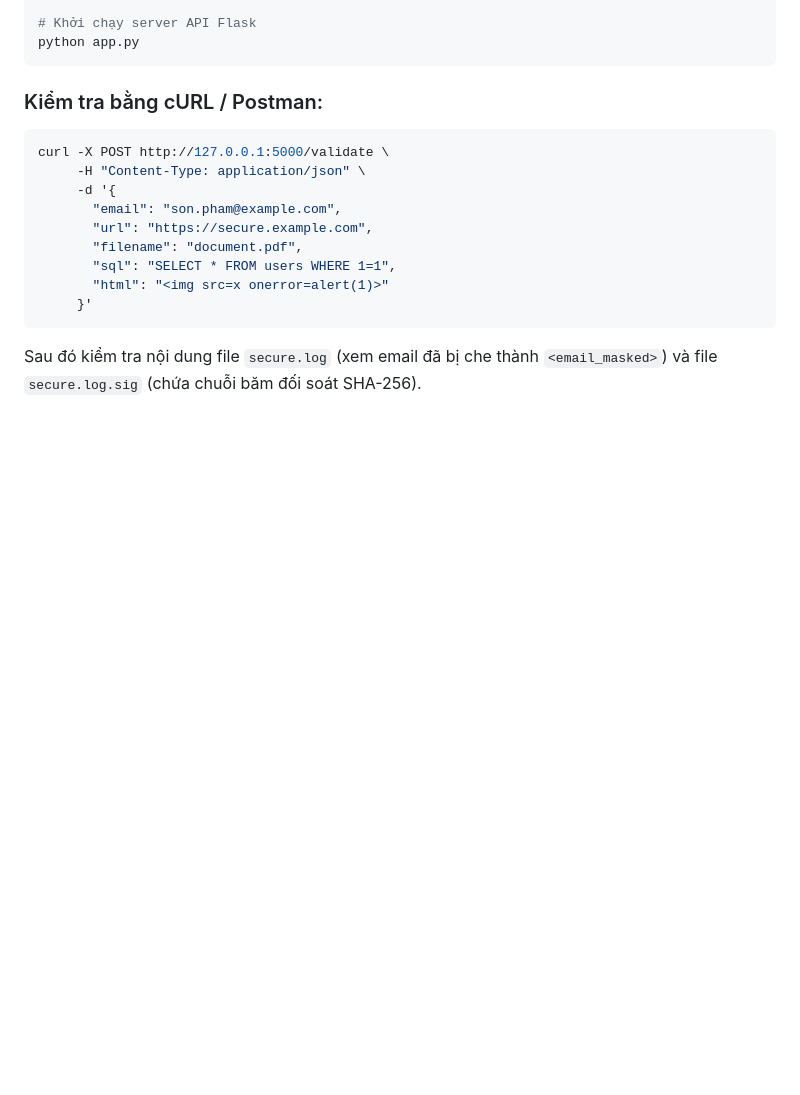
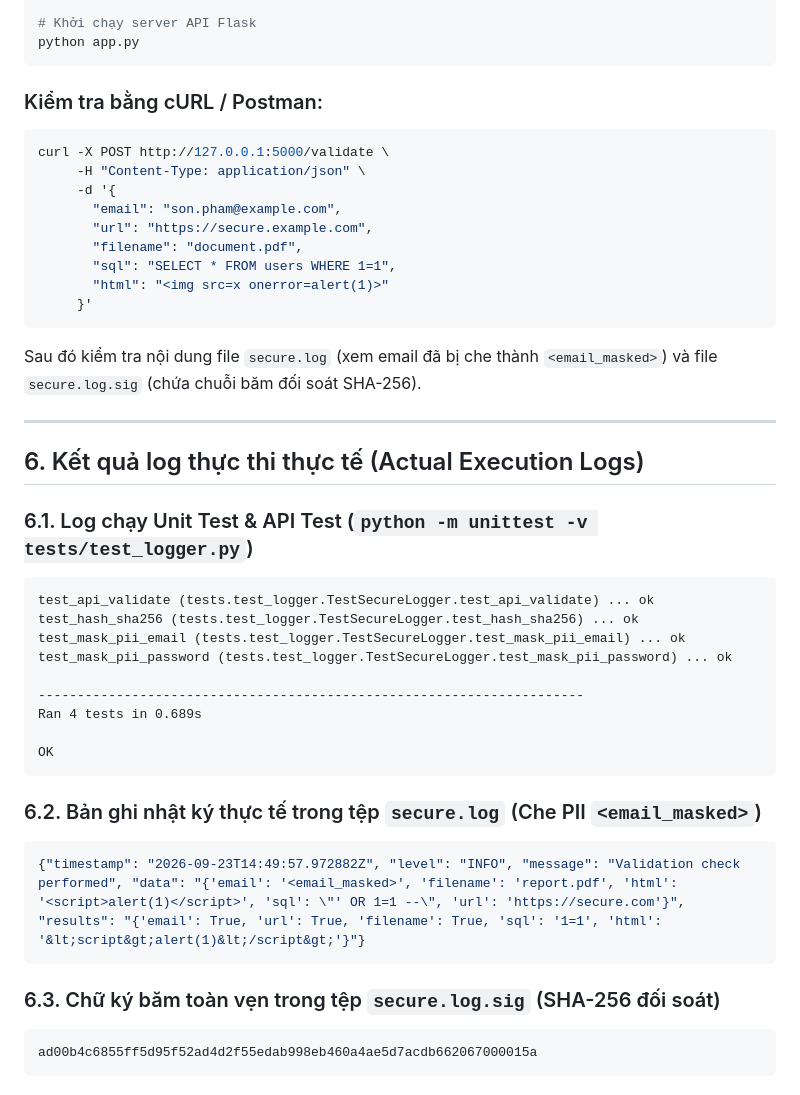
Before and after one commit to Simpson-31ev3n/PhamNguyenMinhSon_2387700057, a Markdown page: buoi1/lab3/README.md, the part around the change. Drawn GitHub-style; blank space fills up the shorter version.

````diff
--- a/buoi1/lab3/README.md
+++ b/buoi1/lab3/README.md
@@ -112,3 +112,30 @@ curl -X POST http://127.0.0.1:5000/validate \
      }'
 ```
 Sau đó kiểm tra nội dung file `secure.log` (xem email đã bị che thành `<email_masked>`) và file `secure.log.sig` (chứa chuỗi băm đối soát SHA-256).
+
+---
+
+## 6. Kết quả log thực thi thực tế (Actual Execution Logs)
+
+### 6.1. Log chạy Unit Test & API Test (`python -m unittest -v tests/test_logger.py`)
+```text
+test_api_validate (tests.test_logger.TestSecureLogger.test_api_validate) ... ok
+test_hash_sha256 (tests.test_logger.TestSecureLogger.test_hash_sha256) ... ok
+test_mask_pii_email (tests.test_logger.TestSecureLogger.test_mask_pii_email) ... ok
+test_mask_pii_password (tests.test_logger.TestSecureLogger.test_mask_pii_password) ... ok
+
+----------------------------------------------------------------------
+Ran 4 tests in 0.689s
+
+OK
+```
+
+### 6.2. Bản ghi nhật ký thực tế trong tệp `secure.log` (Che PII `<email_masked>`)
+```json
+{"timestamp": "2026-09-23T14:49:57.972882Z", "level": "INFO", "message": "Validation check performed", "data": "{'email': '<email_masked>', 'filename': 'report.pdf', 'html': '<script>alert(1)</script>', 'sql': \"' OR 1=1 --\", 'url': 'https://secure.com'}", "results": "{'email': True, 'url': True, 'filename': True, 'sql': '1=1', 'html': '&lt;script&gt;alert(1)&lt;/script&gt;'}"}
+```
+
+### 6.3. Chữ ký băm toàn vẹn trong tệp `secure.log.sig` (SHA-256 đối soát)
+```text
+ad00b4c6855ff5d95f52ad4d2f55edab998eb460a4ae5d7acdb662067000015a
+```
````
Also changed, not shown: buoi1/lab1/README.md (+34 -0 lines), buoi1/lab2/README.md (+35 -0 lines).
